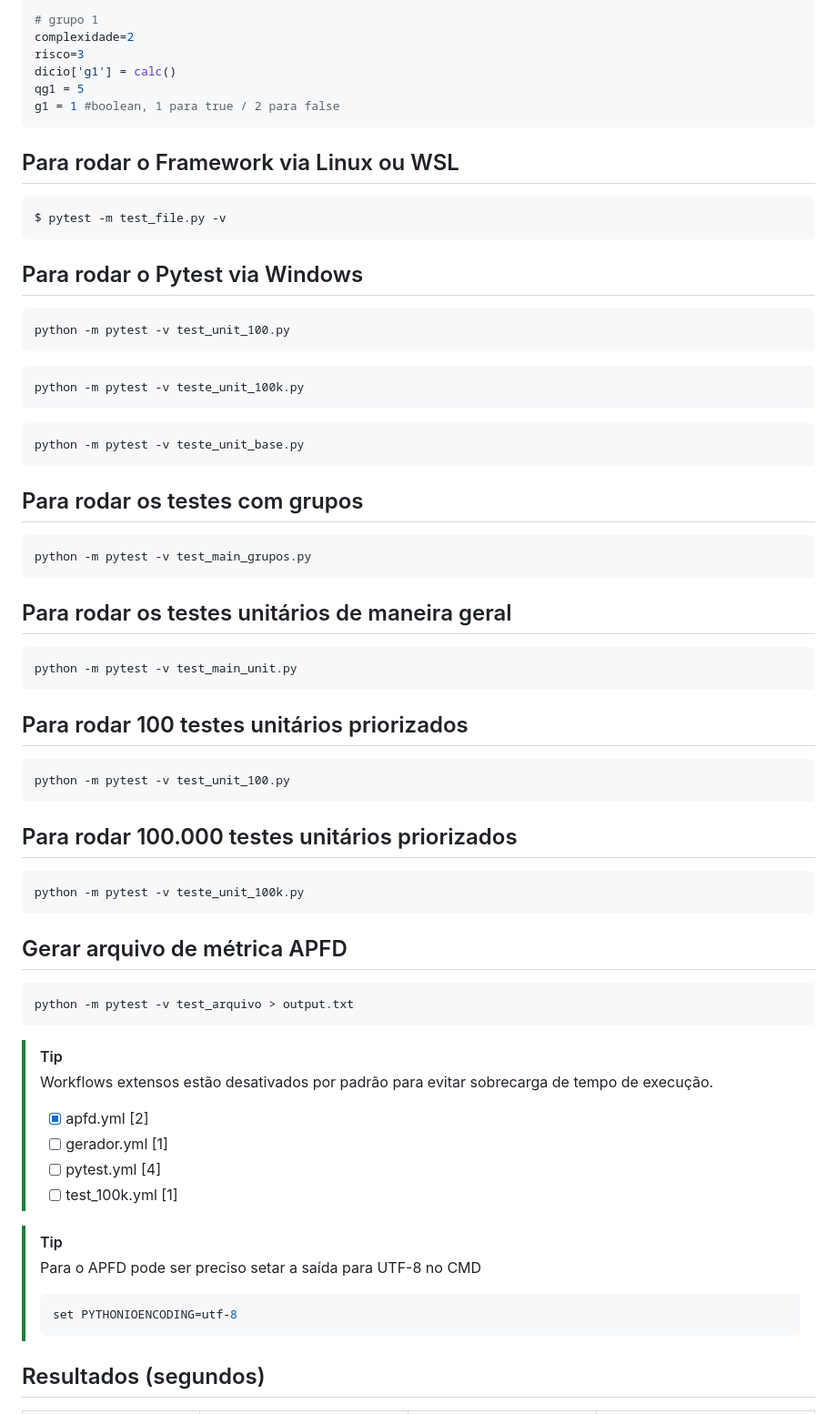
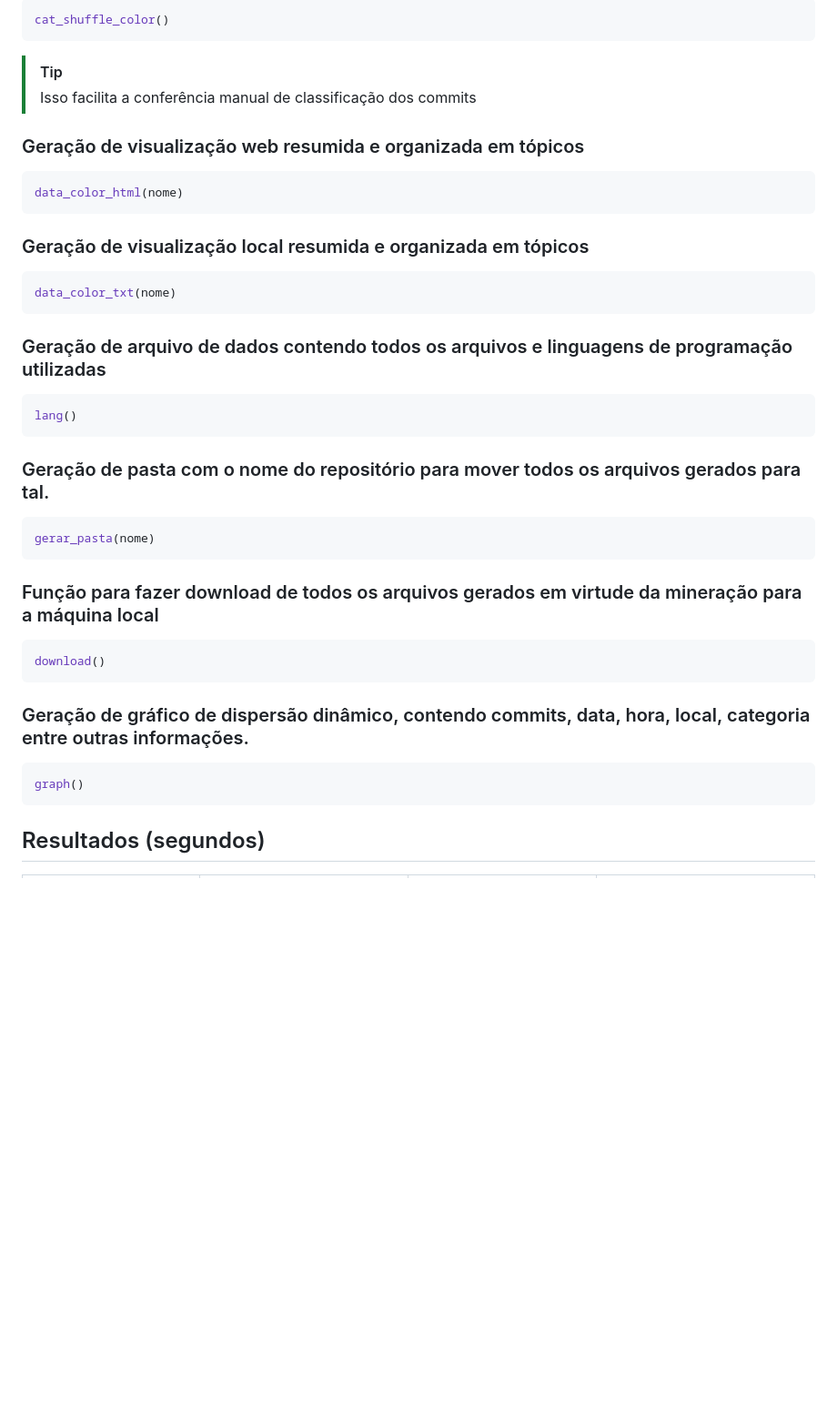
Before and after one commit to maiquelfx/gitmig, a Markdown page: README.md, the part around one of its changes. Shown at 91% size. Rendered like a GitHub page; blank space fills up the shorter version.

`````diff
--- a/README.md
+++ b/README.md
@@ -106,58 +124,33 @@ peso_prio = 0.60 #3/5  peso 3 'maior prioridade // 1,20/2
 ```python
-# grupo 1
-complexidade=2
-risco=3
-dicio['g1'] = calc()
-qg1 = 5
-g1 = 1 #boolean, 1 para true / 2 para false
-```
-
-## Para rodar o Framework via Linux ou WSL
-```bash
-$ pytest -m test_file.py -v
-```
-## Para rodar o Pytest via Windows
-```python
-python -m pytest -v test_unit_100.py
-```
-```python
-python -m pytest -v teste_unit_100k.py
-```
-```python
-python -m pytest -v teste_unit_base.py
-```
-## Para rodar os testes com grupos
-```python
-python -m pytest -v test_main_grupos.py
-```
-## Para rodar os testes unitários de maneira geral
-```python
-python -m pytest -v test_main_unit.py
-```
-## Para rodar 100 testes unitários priorizados
-```python
-python -m pytest -v test_unit_100.py
-```
-## Para rodar 100.000 testes unitários priorizados
-```python
-python -m pytest -v teste_unit_100k.py
-```
-## Gerar arquivo de métrica APFD
-```python
-python -m pytest -v test_arquivo > output.txt
+cat_shuffle_color()
 ```
 > [!TIP]
-> Workflows extensos estão desativados por padrão para evitar sobrecarga de tempo de execução.
-> - [x] apfd.yml [2]
-> - [ ] gerador.yml [1]
-> - [ ] pytest.yml [4]
-> - [ ] test_100k.yml [1]
+> Isso facilita a conferência manual de classificação dos commits
 
-> [!TIP]
-> Para o APFD pode ser preciso setar a saída para UTF-8 no CMD
->```bash
->set PYTHONIOENCODING=utf-8
->````
+### Geração de visualização web resumida e organizada em tópicos
+```python
+data_color_html(nome)
+```
+### Geração de visualização local resumida e organizada em tópicos
+```python
+data_color_txt(nome)
+```
+### Geração de arquivo de dados contendo todos os arquivos e linguagens de programação utilizadas
+```python
+lang()
+```
+### Geração de pasta com o nome do repositório para mover todos os arquivos gerados para tal.
+```python
+gerar_pasta(nome)
+```
+### Função para fazer download de todos os arquivos gerados em virtude da mineração para a máquina local
+```python
+download()
+```
+### Geração de gráfico de dispersão dinâmico, contendo commits, data, hora, local, categoria entre outras informações.
+```python
+graph()
+```
 
 ## Resultados (segundos)
 | Quantidade de Testes | Tempo de Ordenação (TP) | Testes Priorizados (TP) | Testes Sem Ordenação (TL) |
`````
Also changed, not shown: other parts of README.md (+32 -14 lines).
